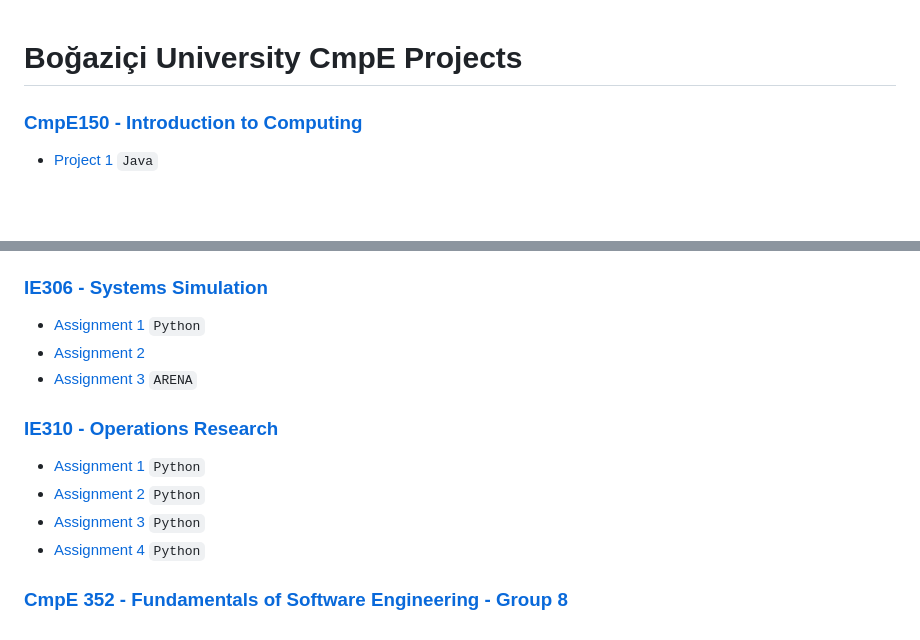
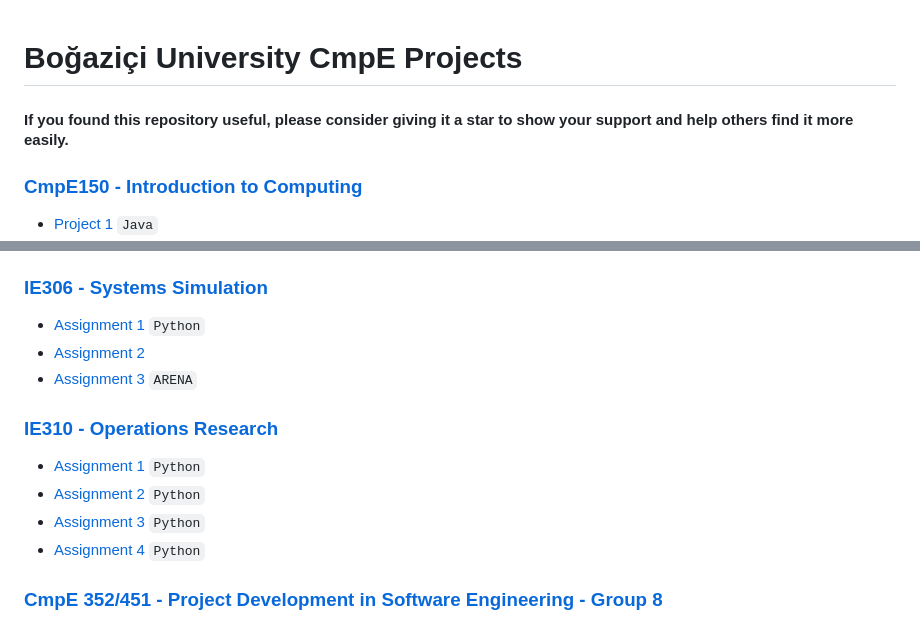
Before and after one commit to KarahanS/Bachelor-University-Projects, a Markdown page: README.md, 2 parts joined by grey strips. GitHub-like rendering; blank space fills up the shorter version.

```diff
--- a/README.md
+++ b/README.md
@@ -1,4 +1,6 @@
 # Boğaziçi University CmpE Projects
+
+#### If you found this repository useful, please consider giving it a star to show your support and help others find it more easily. ####
 
 ### [CmpE150 - Introduction to Computing](https://github.com/KarahanS/University-Projects/tree/master/CmpE150%20-%20Introduction%20to%20Computing)
 - [Project 1](https://github.com/KarahanS/University-Projects/tree/master/CmpE150%20-%20Introduction%20to%20Computing/project1) `Java`
@@ -75,4 +77,4 @@
 - [Assignment 3](https://github.com/KarahanS/University-Projects/tree/master/IE%20310%20-%20Operations%20Research/assignment3) `Python`
 - [Assignment 4](https://github.com/KarahanS/University-Projects/tree/master/IE%20310%20-%20Operations%20Research/assignment4) `Python`
 
-### [CmpE 352 - Fundamentals of Software Engineering - Group 8](https://github.com/bounswe/bounswe2022group8)
+### [CmpE 352/451 - Project Development in Software Engineering - Group 8](https://github.com/bounswe/bounswe2022group8)
```
Also changed, not shown: other parts of README.md (+1 -1 lines).
